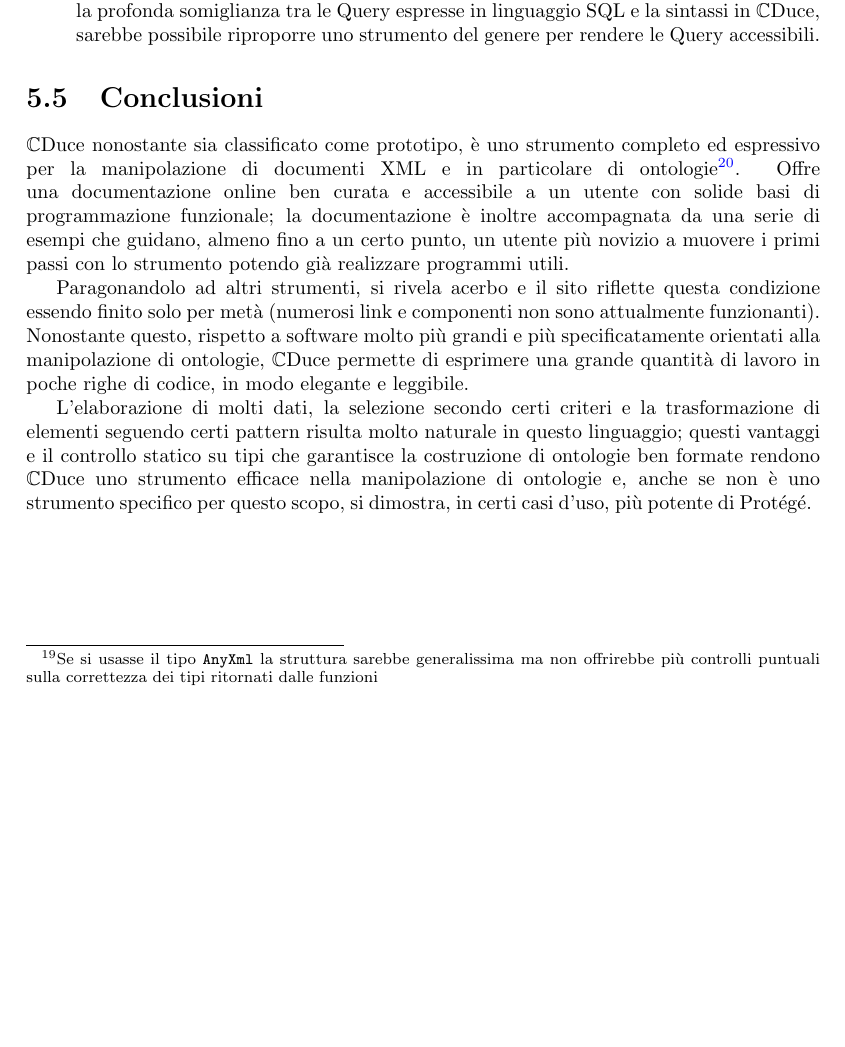
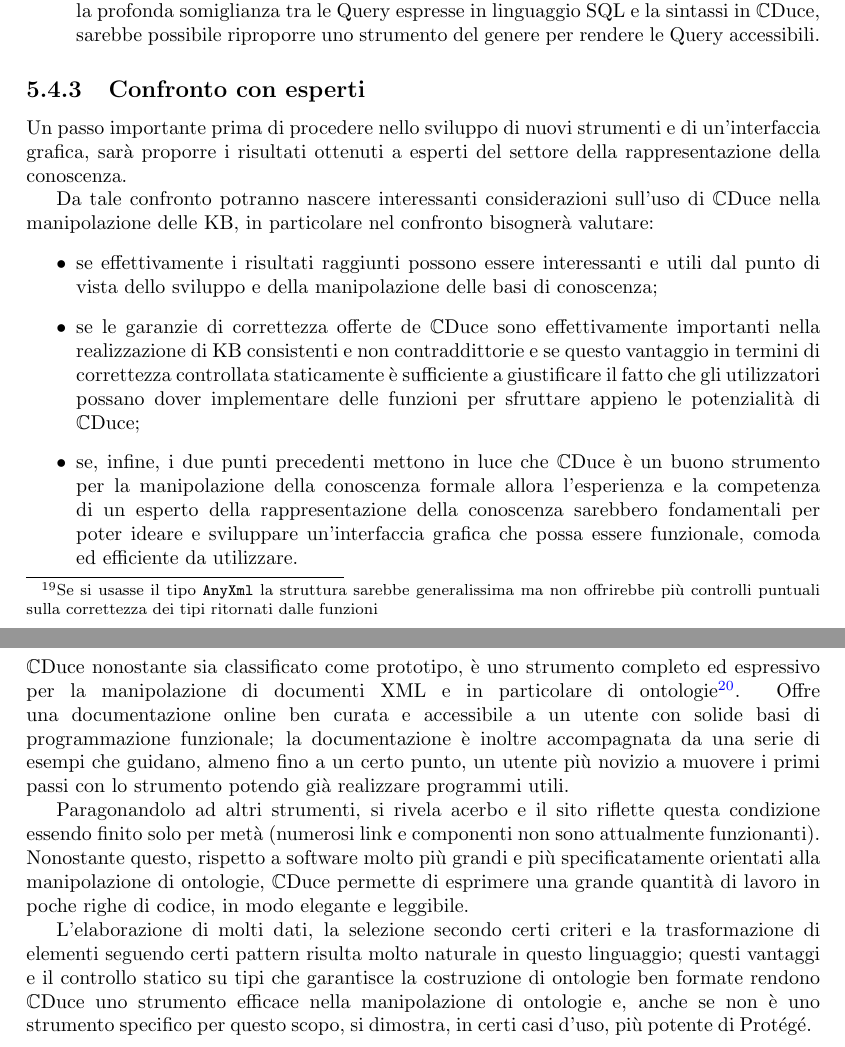
Before and after one commit to DavideCamino/Ontology_Editing_Thesis, a LaTeX thesis (Thesis/main.tex, which reads Thesis/Chapter/chapter5.tex): part of page 41 of 44 before the commit and two parts of pages 41 and 42 of 45 after it, the two joined at a grey line, cut so that both start at the same text, the shorter picture padded with empty space. Compiled offline with pdfLaTeX.

Commit message:
frontespizio, paragrafo esperti del settore

```diff
--- a/Thesis/Chapter/chapter5.tex
+++ b/Thesis/Chapter/chapter5.tex
@@ -98,6 +98,15 @@ Esistono numerose interfacce da cui trarre ispirazione\footnote{Se la creazione
 	\item\label{ch5.4_func}funzioni di ordine superiore: laddove le funzioni generali non bastano, si potrebbero pensare funzioni di ordine superiore complesse a piacere che servano per manipolare in modo molto specifico le ontologie che si stanno trattando: queste funzioni vengono messe a disposizione dell'utente che deve solo integrare piccole e semplici funzioni che, prese come argomento dalla funzione di ordine superiore, la rendano specifica per la particolare ontologia d'interesse. Questo limita notevolmente la necessità di programmare dell'utente anche quando si voglia costruire degli strumenti molto specifici per la propria ontologia;
 	\item creazione guidata di Query: esistono già numerosi strumenti che permettono la creazione di Query, anche particolarmente complesse, in modo grafico e guidato; data la profonda somiglianza tra le Query espresse in linguaggio SQL e la sintassi in \cduce, sarebbe possibile riproporre uno strumento del genere per rendere le Query accessibili.
 \end{itemize}
+\subsection{Confronto con esperti}
+Un passo importante prima di procedere nello sviluppo di nuovi strumenti e di un'interfaccia grafica, sarà proporre i risultati ottenuti a esperti del settore della rappresentazione della conoscenza.
+
+Da tale confronto potranno nascere interessanti considerazioni sull'uso di \cduce nella manipolazione delle KB, in particolare nel confronto bisognerà valutare:
+\begin{itemize}
+	\item se effettivamente i risultati raggiunti possono essere interessanti e utili dal punto di vista dello sviluppo e della manipolazione delle basi di conoscenza;
+	\item se le garanzie di correttezza offerte de \cduce sono effettivamente importanti nella realizzazione di KB consistenti e non contraddittorie e se questo vantaggio in termini di correttezza controllata staticamente è sufficiente a giustificare il fatto che gli utilizzatori possano dover implementare delle funzioni per sfruttare appieno le potenzialità di \cduce;
+	\item se, infine, i due punti precedenti mettono in luce che \cduce è un buono strumento per la manipolazione della conoscenza formale allora l'esperienza e la competenza di un esperto della rappresentazione della conoscenza sarebbero fondamentali per poter ideare e sviluppare un'interfaccia grafica che possa essere funzionale, comoda ed efficiente da utilizzare.
+\end{itemize}
 \section{Conclusioni}
 \cduce nonostante sia classificato come prototipo, è uno strumento completo ed espressivo per la manipolazione di documenti XML e in particolare di ontologie\footnote{Si fa riferimento alla versione del software 0.6.1-rc1}. Offre una documentazione online ben curata e accessibile a un utente con solide basi di programmazione funzionale; la documentazione è inoltre accompagnata da una serie di esempi che guidano, almeno fino a un certo punto, un utente più novizio a muovere i primi passi con lo strumento potendo già realizzare programmi utili.
 
```
Also changed, not shown: Thesis/Chapter/frontespizio.tex (+3 -1 lines), Thesis/main.pdf.
